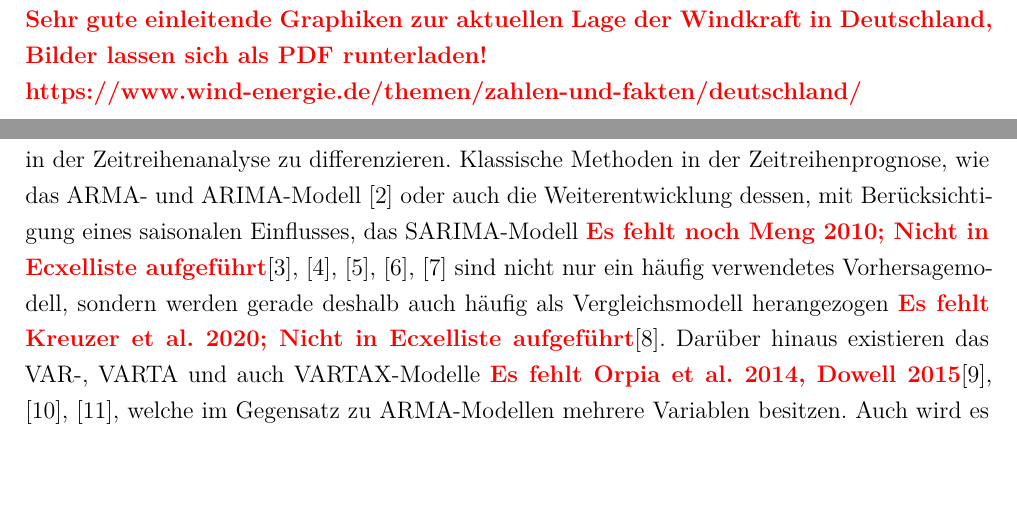
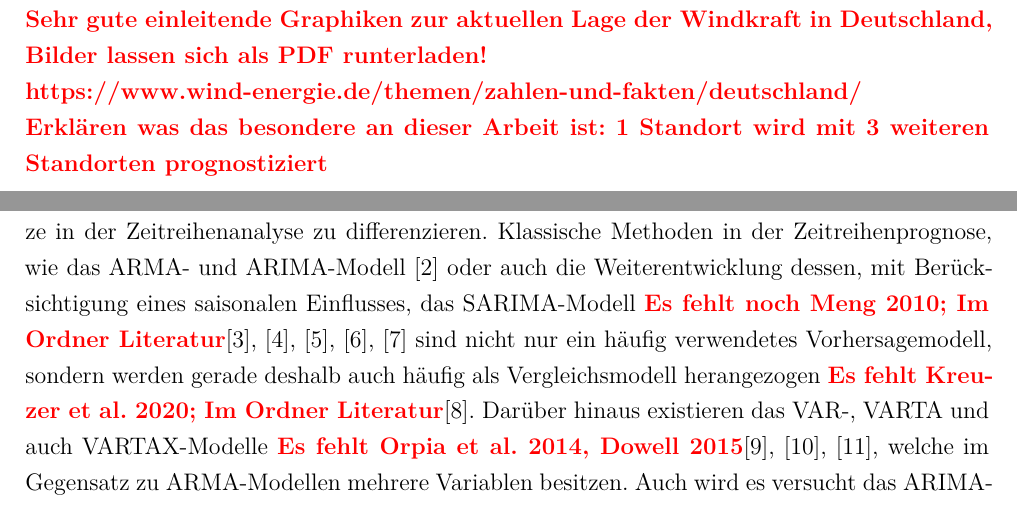
Before and after one commit to leuchtum/cse-seminar-windprognose, a LaTeX document (dokumentation/seminararbeit.tex): two parts of pages 4 and 6 of 28, joined at a grey line, cut so that both start at the same text, the shorter picture padded with empty space. Compiled offline with XeLaTeX; a missing font is replaced by an installed copy or a similar font.

Commit message:
Änderungen von vorm Meeting

```diff
--- a/dokumentation/seminararbeit.tex
+++ b/dokumentation/seminararbeit.tex
@@ -229,6 +229,9 @@ Windgeschwindigkeit und -richtung eine bis 24 Stunden im Voraus vorhersagen kann
 \highlight{Sehr gute einleitende Graphiken zur aktuellen Lage der Windkraft in Deutschland, Bilder lassen sich als PDF runterladen!\\
 https://www.wind-energie.de/themen/zahlen-und-fakten/deutschland/}
 
+\highlight{Erklären was das besondere an dieser Arbeit ist: 1 Standort wird mit 3 weiteren Standorten prognostiziert}
+
+
 %%%%%BILD ANFANG
 \begin{figure}[tph]
 	\begin{center}
@@ -249,9 +252,9 @@ deterministischen Modellen \cite{1963_Lorenz_DeterministicNonperiodicFlow} hin z
 Innerhalb der letzten zwei Dekaden sind einige Ansätze in der Zeitreihenanalyse zu differenzieren. Klassische Methoden in der
 Zeitreihenprognose, wie das ARMA- und ARIMA-Modell \cite{2016_Cadenas_WindSpeedPrediction} oder auch
 die Weiterentwicklung dessen, mit Berücksichtigung eines saisonalen Einflusses, das SARIMA-Modell
-\highlight{Es fehlt noch Meng 2010; Nicht in Ecxelliste aufgeführt}\cite{2018_Alencar_HybridApproachCombining,2019_TenaGarcia_ForecastDailyOutput,2019_Haddad_WindSolarForecasting,2002_Igboekwe_StochasticSimulationHourly,2012_MuhammadSami_PredictionRateDust} sind
+\highlight{Es fehlt noch Meng 2010; Im Ordner Literatur}\cite{2018_Alencar_HybridApproachCombining,2019_TenaGarcia_ForecastDailyOutput,2019_Haddad_WindSolarForecasting,2002_Igboekwe_StochasticSimulationHourly,2012_MuhammadSami_PredictionRateDust} sind
 nicht nur ein häufig verwendetes Vorhersagemodell, sondern werden gerade deshalb auch häufig als Vergleichsmodell herangezogen
-\highlight{Es fehlt Kreuzer et al. 2020; Nicht in Ecxelliste aufgeführt}\cite{2012_Cao_ForecastingWindSpeed}. Darüber hinaus existieren das VAR-, VARTA und auch VARTAX-Modelle
+\highlight{Es fehlt Kreuzer et al. 2020; Im Ordner Literatur}\cite{2012_Cao_ForecastingWindSpeed}. Darüber hinaus existieren das VAR-, VARTA und auch VARTAX-Modelle
 \highlight{Es fehlt Orpia et al. 2014, Dowell 2015}\cite{2007_Ewing_TimeSeriesAnalysis,2015_He_SparsifiedVectorAutoregressive,2016_Koivisto_WindSpeedModeling},
 welche im Gegensatz zu ARMA-Modellen mehrere Variablen besitzen. Auch wird es versucht das ARIMA-Modell mit Clustermethoden
 zu verbessern oder mit klassischen Machine Learning Konzepten zu kombinieren \cite{2017_Zhang_HybridMethodShortTerm,2011_Guo_CorrectedHybridApproach}.
```
